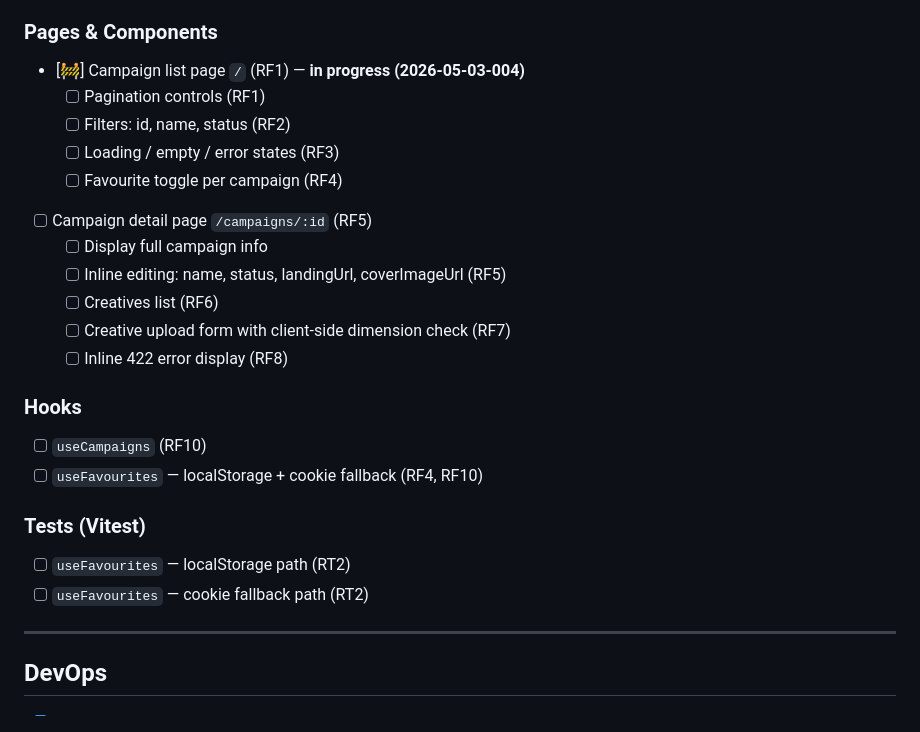
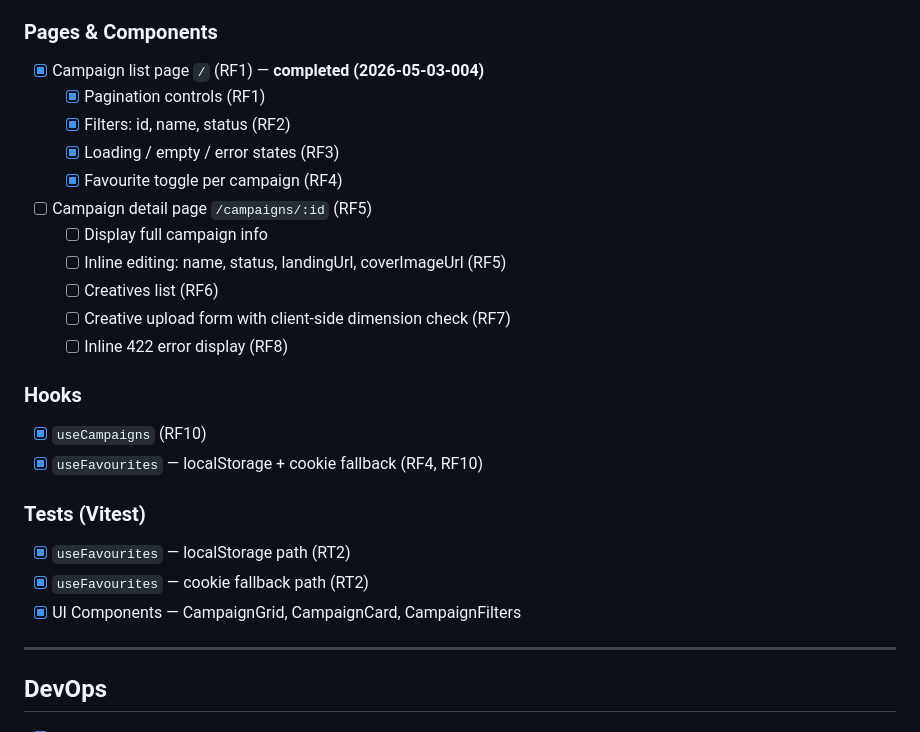
Before and after one commit to falconandrea/test-shopfully, a Markdown page: .ai/memory/progress.md, the part around the change. Drawn GitHub-style.

Commit message:
docs: update progress md and closed tasks

```diff
--- a/.ai/memory/progress.md
+++ b/.ai/memory/progress.md
@@ -55,11 +55,11 @@ Last updated: 2026-05-02
 - [x] Docker configured (port 5173)
 
 ### Pages & Components
-- [🚧] Campaign list page `/` (RF1) — **in progress (2026-05-03-004)**
-  - [ ] Pagination controls (RF1)
-  - [ ] Filters: id, name, status (RF2)
-  - [ ] Loading / empty / error states (RF3)
-  - [ ] Favourite toggle per campaign (RF4)
+- [x] Campaign list page `/` (RF1) — **completed (2026-05-03-004)**
+  - [x] Pagination controls (RF1)
+  - [x] Filters: id, name, status (RF2)
+  - [x] Loading / empty / error states (RF3)
+  - [x] Favourite toggle per campaign (RF4)
 - [ ] Campaign detail page `/campaigns/:id` (RF5)
   - [ ] Display full campaign info
   - [ ] Inline editing: name, status, landingUrl, coverImageUrl (RF5)
@@ -68,12 +68,13 @@ Last updated: 2026-05-02
   - [ ] Inline 422 error display (RF8)
 
 ### Hooks
-- [ ] `useCampaigns` (RF10)
-- [ ] `useFavourites` — localStorage + cookie fallback (RF4, RF10)
+- [x] `useCampaigns` (RF10)
+- [x] `useFavourites` — localStorage + cookie fallback (RF4, RF10)
 
 ### Tests (Vitest)
-- [ ] `useFavourites` — localStorage path (RT2)
-- [ ] `useFavourites` — cookie fallback path (RT2)
+- [x] `useFavourites` — localStorage path (RT2)
+- [x] `useFavourites` — cookie fallback path (RT2)
+- [x] UI Components — CampaignGrid, CampaignCard, CampaignFilters
 
 ---
 
```
Also changed, not shown: 1 other file.
